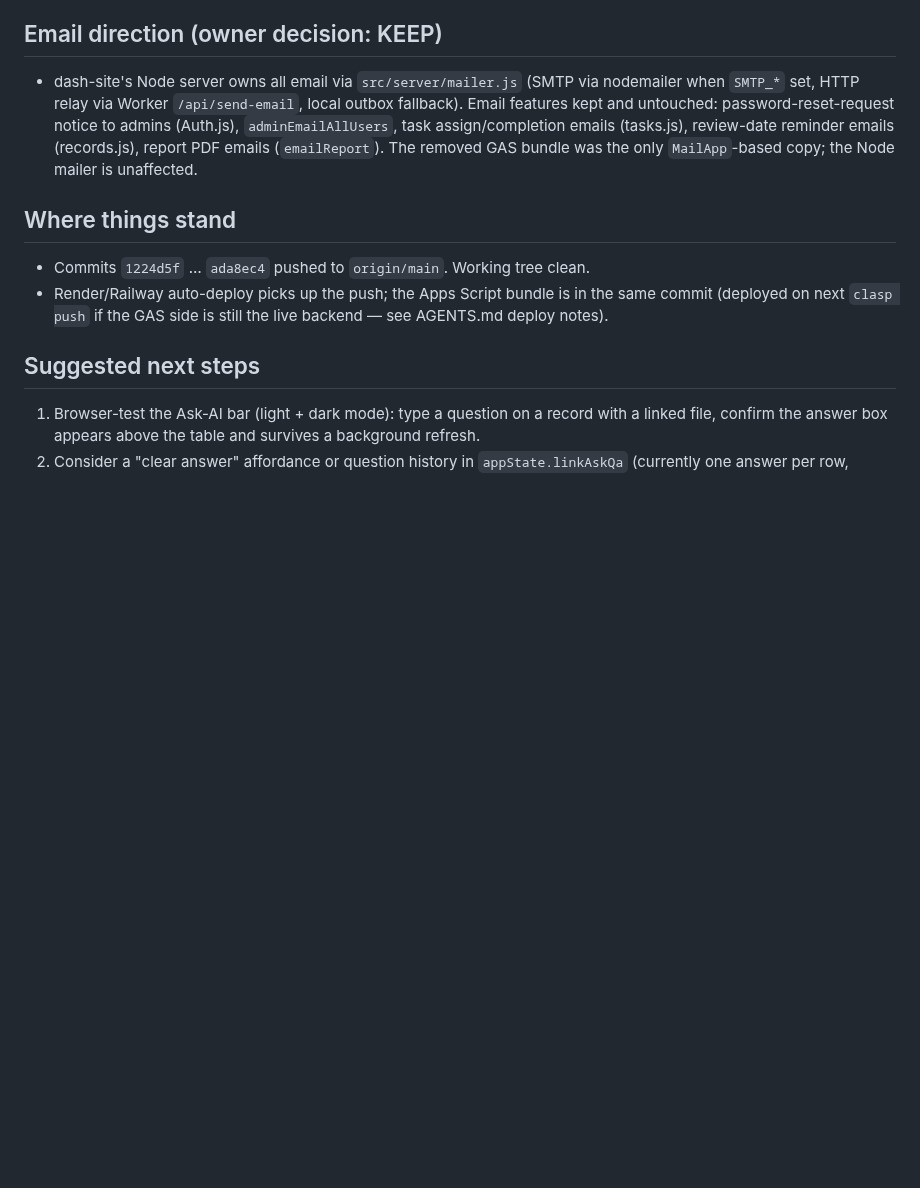
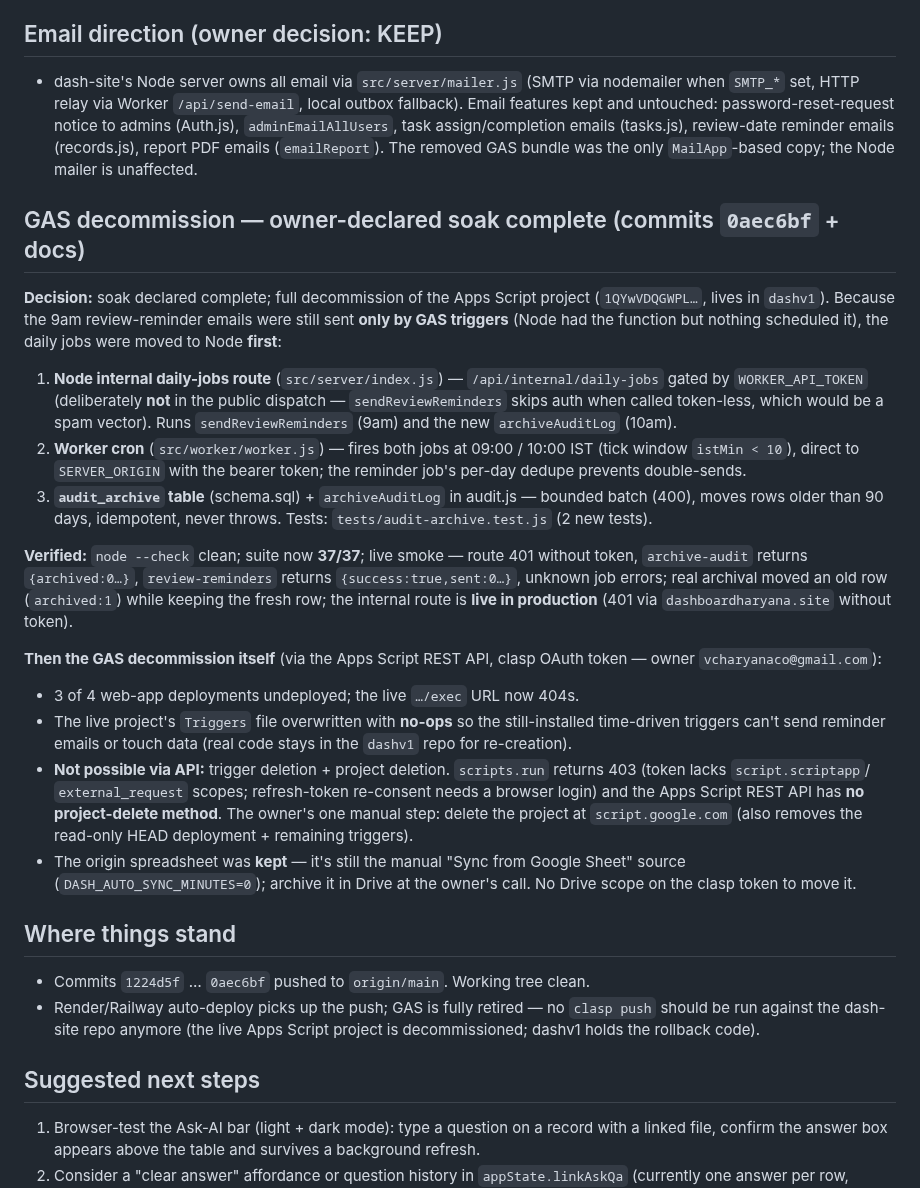
Before and after one commit to vcharyanaco-tech/dash-site, a Markdown page: SESSION_EXPORT_2026-08-17.md, the part around the change. Rendered like a GitHub page; blank space fills up the shorter version.

```diff
--- a/SESSION_EXPORT_2026-08-17.md
+++ b/SESSION_EXPORT_2026-08-17.md
@@ -154,11 +154,52 @@ committed it, and pushed.
   (`emailReport`). The removed GAS bundle was the only `MailApp`-based
   copy; the Node mailer is unaffected.
 
+## GAS decommission — owner-declared soak complete (commits `0aec6bf` + docs)
+
+**Decision:** soak declared complete; full decommission of the Apps Script
+project (`1QYwVDQGWPL…`, lives in `dashv1`). Because the 9am review-reminder
+emails were still sent **only by GAS triggers** (Node had the function but
+nothing scheduled it), the daily jobs were moved to Node **first**:
+
+1. **Node internal daily-jobs route** (`src/server/index.js`) —
+   `/api/internal/daily-jobs` gated by `WORKER_API_TOKEN` (deliberately **not**
+   in the public dispatch — `sendReviewReminders` skips auth when called
+   token-less, which would be a spam vector). Runs `sendReviewReminders`
+   (9am) and the new `archiveAuditLog` (10am).
+2. **Worker cron** (`src/worker/worker.js`) — fires both jobs at 09:00 / 10:00
+   IST (tick window `istMin < 10`), direct to `SERVER_ORIGIN` with the bearer
+   token; the reminder job's per-day dedupe prevents double-sends.
+3. **`audit_archive` table** (schema.sql) + `archiveAuditLog` in audit.js —
+   bounded batch (400), moves rows older than 90 days, idempotent,
+   never throws. Tests: `tests/audit-archive.test.js` (2 new tests).
+
+**Verified:** `node --check` clean; suite now **37/37**; live smoke — route
+401 without token, `archive-audit` returns `{archived:0…}`, `review-reminders`
+returns `{success:true,sent:0…}`, unknown job errors; real archival moved an
+old row (`archived:1`) while keeping the fresh row; the internal route is
+**live in production** (401 via `dashboardharyana.site` without token).
+
+**Then the GAS decommission itself** (via the Apps Script REST API, clasp
+OAuth token — owner `vcharyanaco@gmail.com`):
+- 3 of 4 web-app deployments undeployed; the live `…/exec` URL now 404s.
+- The live project's `Triggers` file overwritten with **no-ops** so the
+  still-installed time-driven triggers can't send reminder emails or touch
+  data (real code stays in the `dashv1` repo for re-creation).
+- **Not possible via API:** trigger deletion + project deletion.
+  `scripts.run` returns 403 (token lacks `script.scriptapp`/
+  `external_request` scopes; refresh-token re-consent needs a browser login)
+  and the Apps Script REST API has **no project-delete method**. The owner's
+  one manual step: delete the project at `script.google.com` (also removes
+  the read-only HEAD deployment + remaining triggers).
+- The origin spreadsheet was **kept** — it's still the manual "Sync from
+  Google Sheet" source (`DASH_AUTO_SYNC_MINUTES=0`); archive it in Drive
+  at the owner's call. No Drive scope on the clasp token to move it.
+
 ## Where things stand
-- Commits `1224d5f` … `ada8ec4` pushed to `origin/main`. Working tree clean.
-- Render/Railway auto-deploy picks up the push; the Apps Script bundle is
-  in the same commit (deployed on next `clasp push` if the GAS side is
-  still the live backend — see AGENTS.md deploy notes).
+- Commits `1224d5f` … `0aec6bf` pushed to `origin/main`. Working tree clean.
+- Render/Railway auto-deploy picks up the push; GAS is fully retired —
+  no `clasp push` should be run against the dash-site repo anymore (the
+  live Apps Script project is decommissioned; dashv1 holds the rollback code).
 
 ## Suggested next steps
 1. Browser-test the Ask-AI bar (light + dark mode): type a question on a
```
Also changed, not shown: MIGRATION.md (+23 -13 lines).
